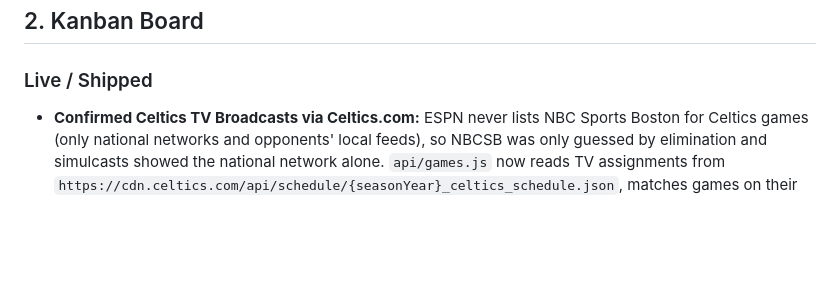
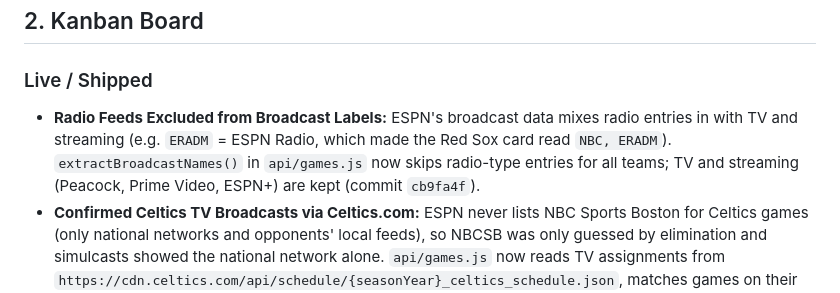
Before and after one commit to prattjamesd-afk/boston-sports-tracker, a Markdown page: PROJECT_STATE.MD, the part around the change. Rendered like a GitHub page; blank space fills up the shorter version.

Commit message:
docs: note radio feed fix in project state
Co-Authored-By: Claude Opus 5.5 <noreply@anthropic.com>

```diff
--- a/PROJECT_STATE.MD
+++ b/PROJECT_STATE.MD
@@ -11,6 +11,7 @@
 ## 2. Kanban Board
 
 ### Live / Shipped
+* **Radio Feeds Excluded from Broadcast Labels:** ESPN's broadcast data mixes radio entries in with TV and streaming (e.g. `ERADM` = ESPN Radio, which made the Red Sox card read `NBC, ERADM`). `extractBroadcastNames()` in `api/games.js` now skips radio-type entries for all teams; TV and streaming (Peacock, Prime Video, ESPN+) are kept (commit `cb9fa4f`).
 * **Confirmed Celtics TV Broadcasts via Celtics.com:** ESPN never lists NBC Sports Boston for Celtics games (only national networks and opponents' local feeds), so NBCSB was only guessed by elimination and simulcasts showed the national network alone. `api/games.js` now reads TV assignments from `https://cdn.celtics.com/api/schedule/{seasonYear}_celtics_schedule.json`, matches games on their Eastern-time date, and shows national + NBCSB together (e.g. `NBA TV, NBC Sports Boston`). If the feed is unavailable it falls back to the ESPN-based `NBC Sports Boston*` guess (commit `aed8225`). Telemundo (Spanish-language simulcast of NBC games) is filtered out by name, since Celtics.com marks it as English (commit `b9a57b3`).
 * **Team-Specific Filter Pill & Accent Styling:** Styled active filter pills and card headers to match team colors (Red Sox crimson `#BD3039`, Celtics green `#008348`, Bruins gold `#ffb81c` with dark navy text, and Patriots blue `#1d4ed8` / `#3b82f6`).
 * **iOS Standalone PWA Data Refresh & Cache Busting:** Resolved WebKit standalone caching with `max-age=0, no-cache` headers in `api/games.js`, timestamp query cache-busting (`?_t=`) with live `SYNCED [Time]` indicator in `index.html`, and standalone touch pull-to-refresh gesture handling (commit `ad894d7`).
```
